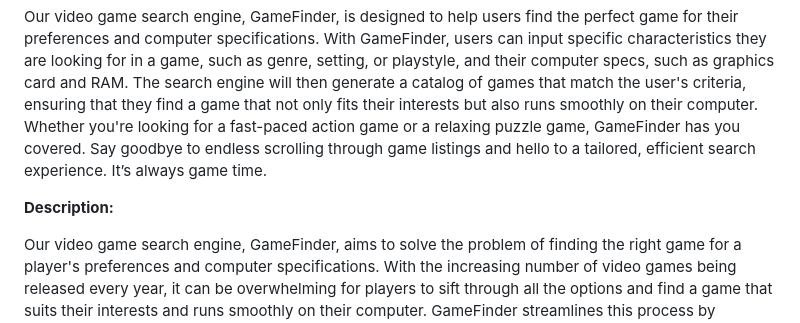
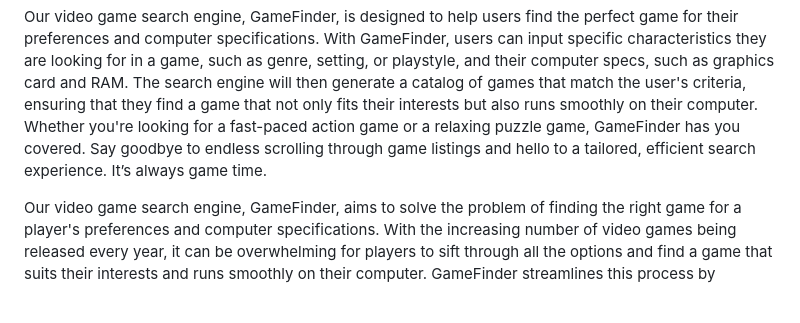
Before and after one commit to cs411-alawini/sp23-cs411-team057-NYRN, a Markdown page: TeamInfo.md, the part around the change. Drawn GitHub-style; blank space fills up the shorter version.

```diff
--- a/TeamInfo.md
+++ b/TeamInfo.md
@@ -30,8 +30,6 @@
 **Project Summary:**
 
 Our video game search engine, GameFinder, is designed to help users find the perfect game for their preferences and computer specifications. With GameFinder, users can input specific characteristics they are looking for in a game, such as genre, setting, or playstyle, and their computer specs, such as graphics card and RAM. The search engine will then generate a catalog of games that match the user's criteria, ensuring that they find a game that not only fits their interests but also runs smoothly on their computer. Whether you're looking for a fast-paced action game or a relaxing puzzle game, GameFinder has you covered. Say goodbye to endless scrolling through game listings and hello to a tailored, efficient search experience. It’s always game time.
-
-**Description:**
 
 Our video game search engine, GameFinder, aims to solve the problem of finding the right game for a player's preferences and computer specifications. With the increasing number of video games being released every year, it can be overwhelming for players to sift through all the options and find a game that suits their interests and runs smoothly on their computer. GameFinder streamlines this process by allowing players to input specific characteristics they are looking for in a game and their computer specifications, and then generating a catalog of games that match their criteria. The result is a personalized and efficient search experience, making it easier for players to find the perfect game for them. Our goal is to provide a convenient solution for players who want to enjoy the latest games without having to spend hours searching for the right one.
 
```
